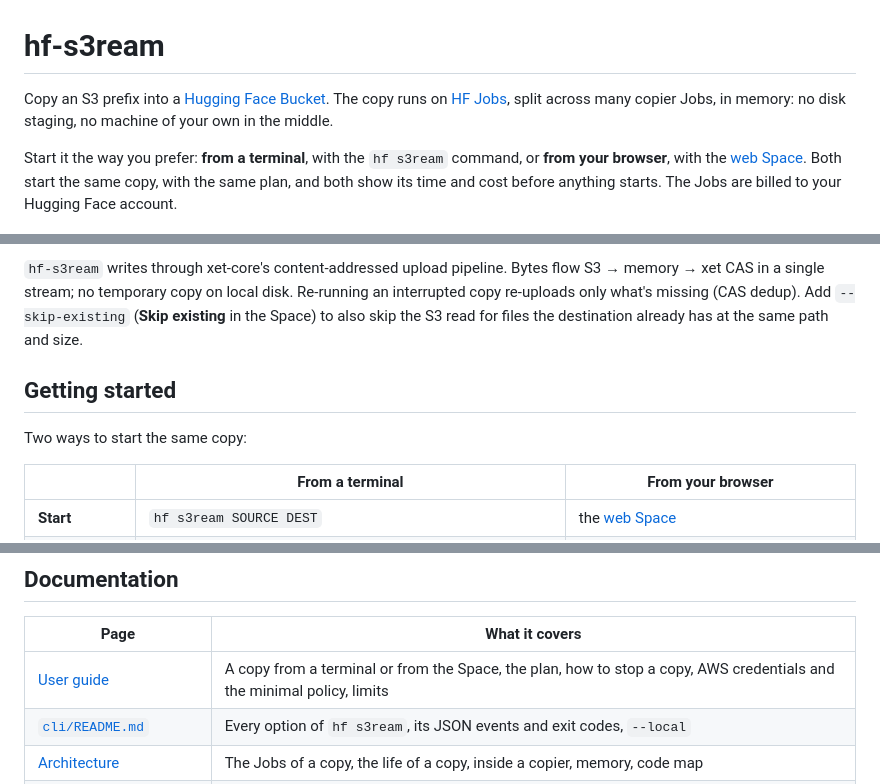
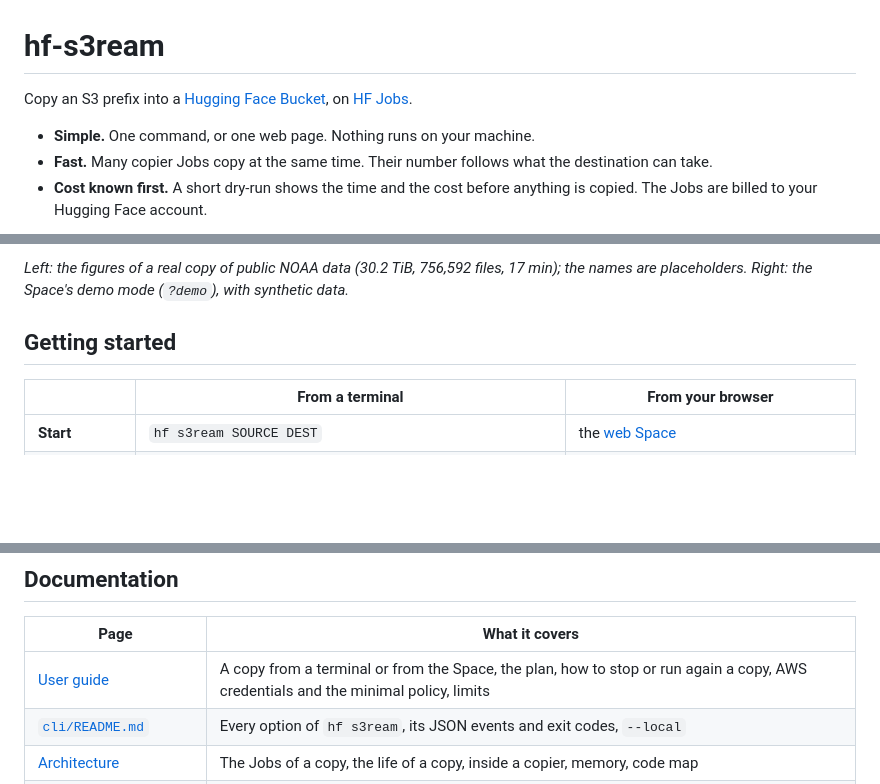
Before and after one commit to glutamatt/hf-s3ream, a Markdown page: README.md, 3 parts joined by grey strips. Rendered like a GitHub page; blank space fills up the shorter version.

```diff
--- a/README.md
+++ b/README.md
@@ -1,6 +1,8 @@
 # hf-s3ream
 
-Copy an S3 prefix into a [Hugging Face Bucket](https://huggingface.co/storage). The copy runs on [HF Jobs](https://huggingface.co/docs/hub/jobs), split across many copier Jobs, in memory: no disk staging, no machine of your own in the middle.
+Copy an S3 prefix into a [Hugging Face Bucket](https://huggingface.co/storage), on [HF Jobs](https://huggingface.co/docs/hub/jobs).
 
-Start it the way you prefer: **from a terminal**, with the `hf s3ream` command, or **from your browser**, with the [web Space](https://huggingface.co/spaces/glutamatt/hf-s3ream). Both start the same copy, with the same plan, and both show its time and cost before anything starts. The Jobs are billed to your Hugging Face account.
+- **Simple.** One command, or one web page. Nothing runs on your machine.
+- **Fast.** Many copier Jobs copy at the same time. Their number follows what the destination can take.
+- **Cost known first.** A short dry-run shows the time and the cost before anything is copied. The Jobs are billed to your Hugging Face account.
 
@@ -23,9 +14,7 @@ flowchart LR
 
-`hf-s3ream` writes through xet-core's content-addressed upload pipeline. Bytes flow S3 → memory → xet CAS in a single stream; no temporary copy on local disk. Re-running an interrupted copy re-uploads only what's missing (CAS dedup). Add `--skip-existing` (**Skip existing** in the Space) to also skip the S3 read for files the destination already has at the same path and size.
+*Left: the figures of a real copy of public NOAA data (30.2 TiB, 756,592 files, 17 min); the names are placeholders. Right: the Space's demo mode (`?demo`), with synthetic data.*
 
 ## Getting started
-
-Two ways to start the same copy:
 
 | | From a terminal | From your browser |
 |---|---|---|
@@ -83,7 +72,7 @@ How it works, and why: [Adaptive concurrency](docs/ADAPTIVE-CONCURRENCY.md).
 
 | Page | What it covers |
 |---|---|
-| [User guide](docs/GUIDE.md) | A copy from a terminal or from the Space, the plan, how to stop a copy, AWS credentials and the minimal policy, limits |
+| [User guide](docs/GUIDE.md) | A copy from a terminal or from the Space, the plan, how to stop or run again a copy, AWS credentials and the minimal policy, limits |
 | [`cli/README.md`](cli/README.md) | Every option of `hf s3ream`, its JSON events and exit codes, `--local` |
 | [Architecture](docs/ARCHITECTURE.md) | The Jobs of a copy, the life of a copy, inside a copier, memory, code map |
 | [Adaptive concurrency](docs/ADAPTIVE-CONCURRENCY.md) | How many copiers run at once, how fast each one sends, and why |
```
Also changed, not shown: other parts of README.md (+4 -15 lines), docs/images/screenshots/space-copy.png (added), docs/images/screenshots/terminal-copy.png (added).
